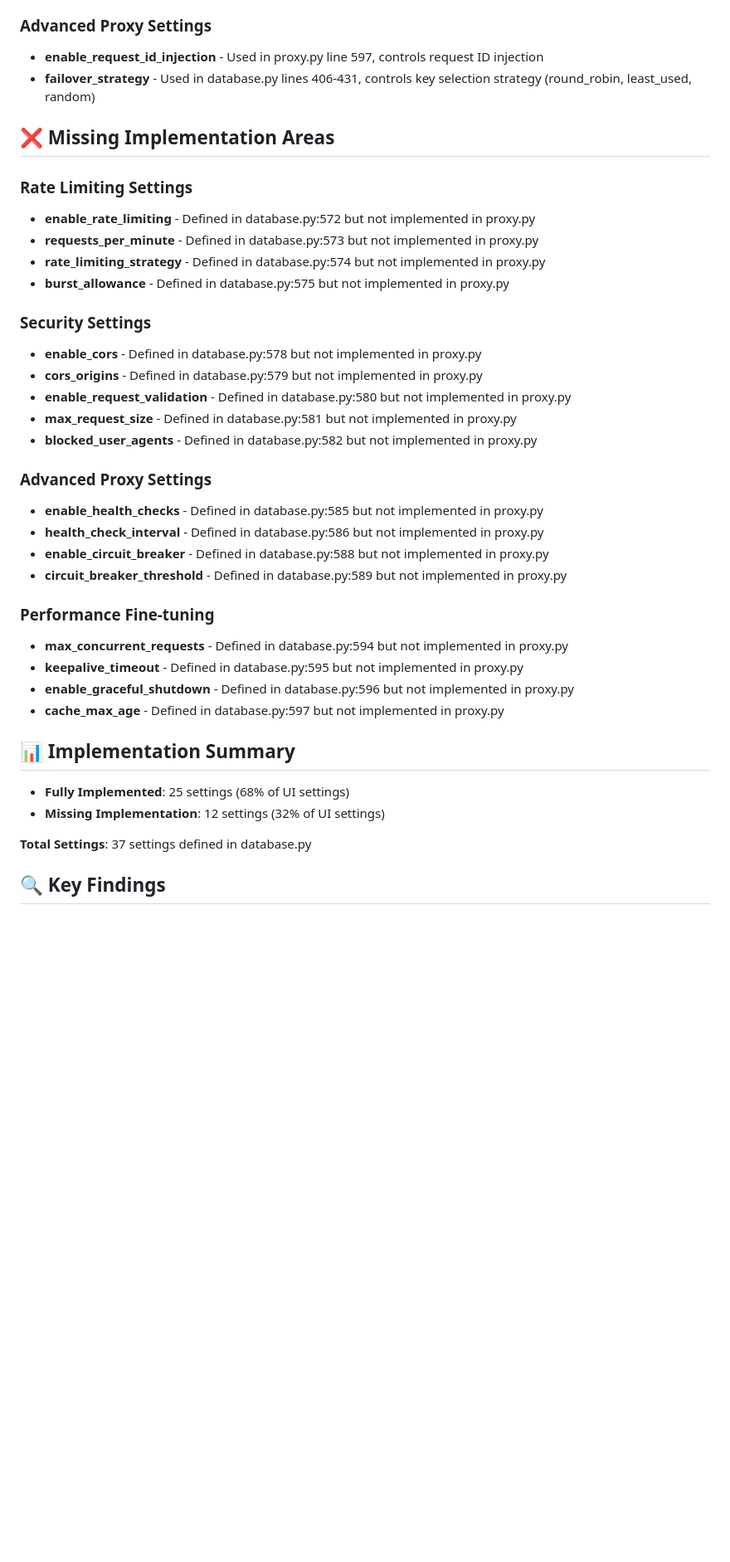
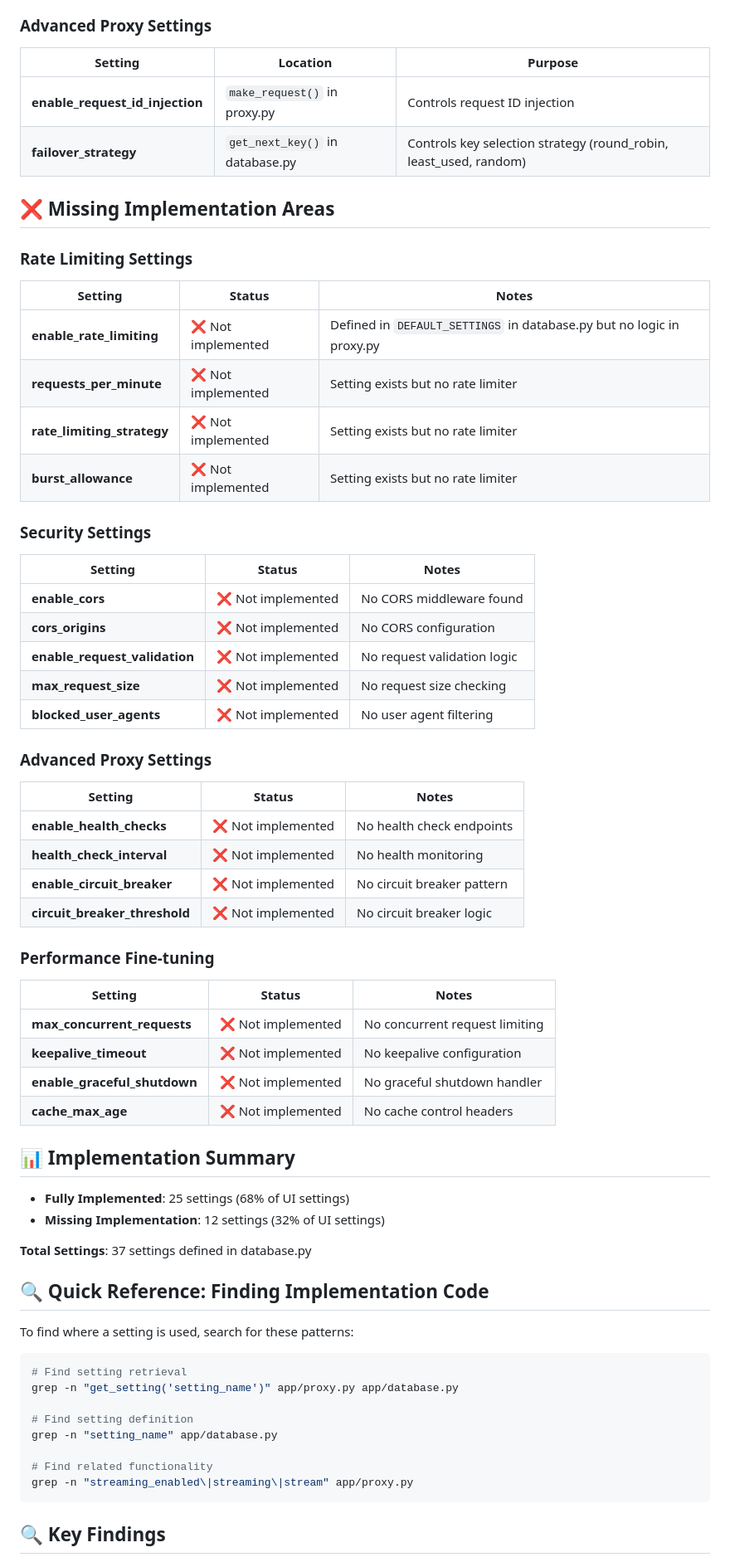
Before and after one commit to imamfahrudin/ai-api-middleware, a Markdown page: settings_implementation_analysis.md, the part around one of its changes. Shown at 83% size. GitHub-like rendering; blank space fills up the shorter version.

````diff
--- a/settings_implementation_analysis.md
+++ b/settings_implementation_analysis.md
@@ -44,34 +54,44 @@ This document analyzes which settings from the UI (settings.html) are properly i
 
 ### Advanced Proxy Settings
-- **enable_request_id_injection** - Used in proxy.py line 597, controls request ID injection
-- **failover_strategy** - Used in database.py lines 406-431, controls key selection strategy (round_robin, least_used, random)
+| Setting | Location | Purpose |
+|---------|----------|---------|
+| **enable_request_id_injection** | `make_request()` in proxy.py | Controls request ID injection |
+| **failover_strategy** | `get_next_key()` in database.py | Controls key selection strategy (round_robin, least_used, random) |
 
 ## ❌ Missing Implementation Areas
 
 ### Rate Limiting Settings
-- **enable_rate_limiting** - Defined in database.py:572 but not implemented in proxy.py
-- **requests_per_minute** - Defined in database.py:573 but not implemented in proxy.py
-- **rate_limiting_strategy** - Defined in database.py:574 but not implemented in proxy.py
-- **burst_allowance** - Defined in database.py:575 but not implemented in proxy.py
+| Setting | Status | Notes |
+|---------|--------|-------|
+| **enable_rate_limiting** | ❌ Not implemented | Defined in `DEFAULT_SETTINGS` in database.py but no logic in proxy.py |
+| **requests_per_minute** | ❌ Not implemented | Setting exists but no rate limiter |
+| **rate_limiting_strategy** | ❌ Not implemented | Setting exists but no rate limiter |
+| **burst_allowance** | ❌ Not implemented | Setting exists but no rate limiter |
 
 ### Security Settings
-- **enable_cors** - Defined in database.py:578 but not implemented in proxy.py
-- **cors_origins** - Defined in database.py:579 but not implemented in proxy.py
-- **enable_request_validation** - Defined in database.py:580 but not implemented in proxy.py
-- **max_request_size** - Defined in database.py:581 but not implemented in proxy.py
-- **blocked_user_agents** - Defined in database.py:582 but not implemented in proxy.py
+| Setting | Status | Notes |
+|---------|--------|-------|
+| **enable_cors** | ❌ Not implemented | No CORS middleware found |
+| **cors_origins** | ❌ Not implemented | No CORS configuration |
+| **enable_request_validation** | ❌ Not implemented | No request validation logic |
+| **max_request_size** | ❌ Not implemented | No request size checking |
+| **blocked_user_agents** | ❌ Not implemented | No user agent filtering |
 
 ### Advanced Proxy Settings
-- **enable_health_checks** - Defined in database.py:585 but not implemented in proxy.py
-- **health_check_interval** - Defined in database.py:586 but not implemented in proxy.py
-- **enable_circuit_breaker** - Defined in database.py:588 but not implemented in proxy.py
-- **circuit_breaker_threshold** - Defined in database.py:589 but not implemented in proxy.py
+| Setting | Status | Notes |
+|---------|--------|-------|
+| **enable_health_checks** | ❌ Not implemented | No health check endpoints |
+| **health_check_interval** | ❌ Not implemented | No health monitoring |
+| **enable_circuit_breaker** | ❌ Not implemented | No circuit breaker pattern |
+| **circuit_breaker_threshold** | ❌ Not implemented | No circuit breaker logic |
 
 ### Performance Fine-tuning
-- **max_concurrent_requests** - Defined in database.py:594 but not implemented in proxy.py
-- **keepalive_timeout** - Defined in database.py:595 but not implemented in proxy.py
-- **enable_graceful_shutdown** - Defined in database.py:596 but not implemented in proxy.py
-- **cache_max_age** - Defined in database.py:597 but not implemented in proxy.py
+| Setting | Status | Notes |
+|---------|--------|-------|
+| **max_concurrent_requests** | ❌ Not implemented | No concurrent request limiting |
+| **keepalive_timeout** | ❌ Not implemented | No keepalive configuration |
+| **enable_graceful_shutdown** | ❌ Not implemented | No graceful shutdown handler |
+| **cache_max_age** | ❌ Not implemented | No cache control headers |
 
 ## 📊 Implementation Summary
 
@@ -80,5 +100,20 @@ This document analyzes which settings from the UI (settings.html) are properly i
 
 **Total Settings**: 37 settings defined in database.py
 
+## 🔍 Quick Reference: Finding Implementation Code
+
+To find where a setting is used, search for these patterns:
+
+```bash
+# Find setting retrieval
+grep -n "get_setting('setting_name')" app/proxy.py app/database.py
+
+# Find setting definition
+grep -n "setting_name" app/database.py
+
+# Find related functionality
+grep -n "streaming_enabled\|streaming\|stream" app/proxy.py
+```
+
 ## 🔍 Key Findings
 
````
Also changed, not shown: other parts of settings_implementation_analysis.md (+55 -43 lines).
